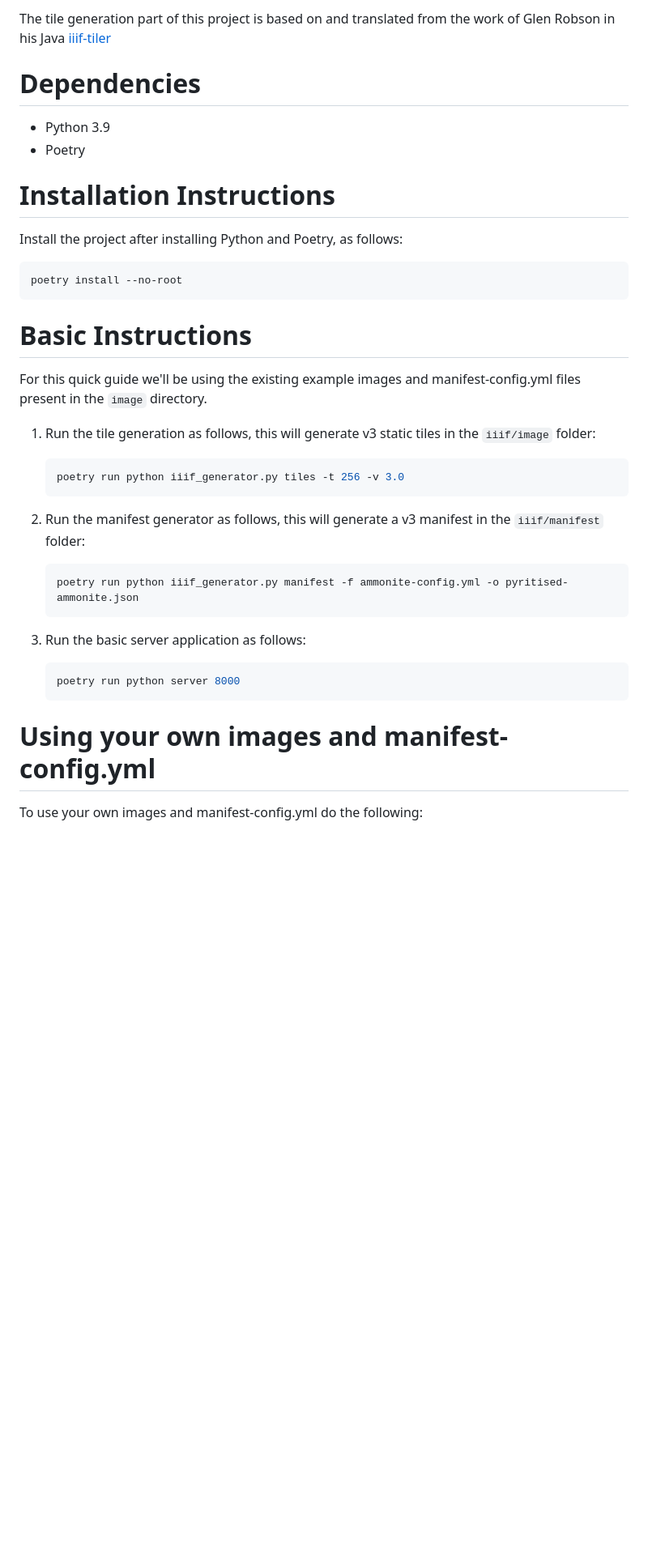
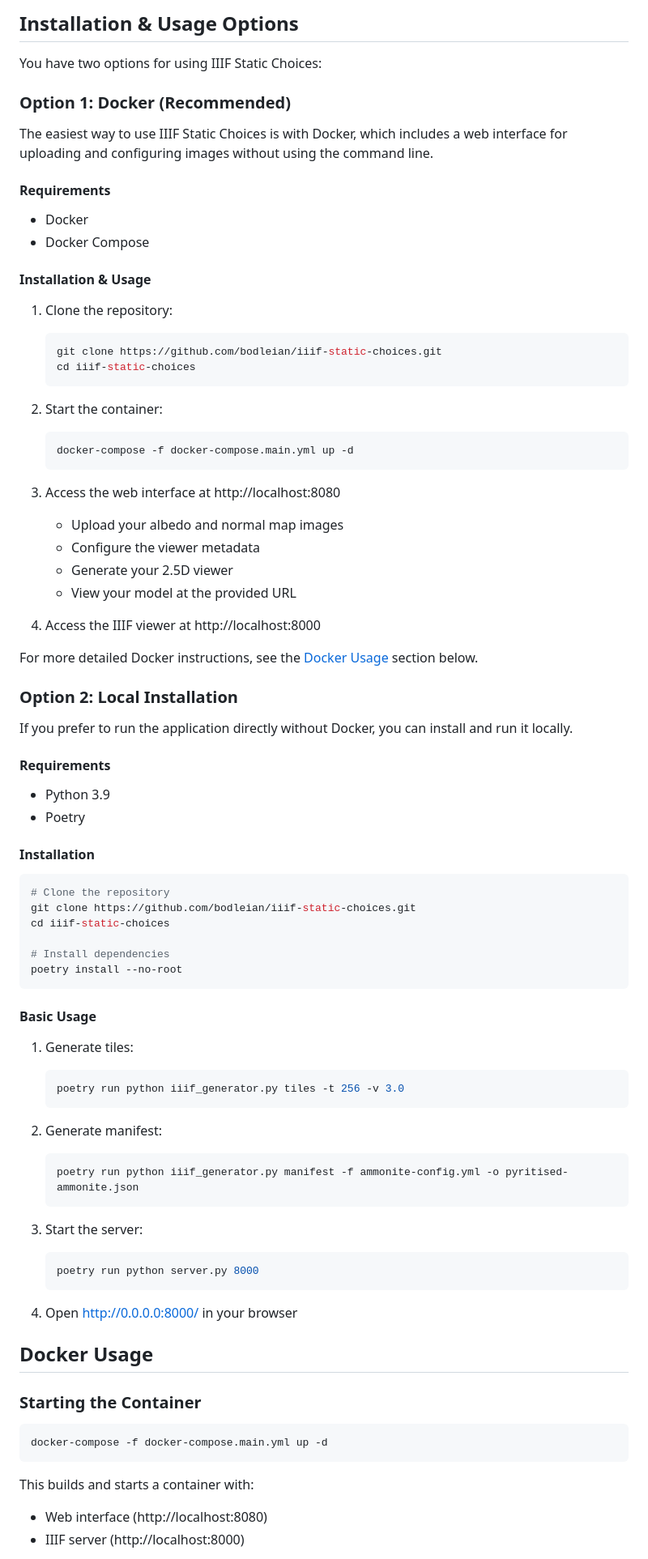
Before and after one commit to bodleian/iiif-static-choices, a Markdown page: README.md, the part around the change printed below. Shown: that part at 81% size. GitHub-like rendering; blank space fills up the shorter version.

````diff
--- a/README.md
+++ b/README.md
@@ -20,45 +19,86 @@ which are covered by their own licenses.
 
-The tile generation part of this project is based on and translated from the work of Glen Robson in his Java [iiif-tiler](https://github.com/glenrobson/iiif-tiler)
+## Installation & Usage Options
 
-Dependencies
-===
+You have two options for using IIIF Static Choices:
 
+### Option 1: Docker (Recommended)
+
+The easiest way to use IIIF Static Choices is with Docker, which includes a web interface for uploading and configuring images without using the command line.
+
+#### Requirements
+- Docker
+- Docker Compose
+
+#### Installation & Usage
+
+1. Clone the repository:
+   ```bash
+   git clone https://github.com/bodleian/iiif-static-choices.git
+   cd iiif-static-choices
+   ```
+
+2. Start the container:
+   ```bash
+   docker-compose -f docker-compose.main.yml up -d
+   ```
+
+3. Access the web interface at http://localhost:8080
+   - Upload your albedo and normal map images
+   - Configure the viewer metadata
+   - Generate your 2.5D viewer
+   - View your model at the provided URL
+
+4. Access the IIIF viewer at http://localhost:8000
+
+For more detailed Docker instructions, see the [Docker Usage](#docker-usage) section below.
+
+### Option 2: Local Installation
+
+If you prefer to run the application directly without Docker, you can install and run it locally.
+
+#### Requirements
 - Python 3.9
 - Poetry
 
-Installation Instructions
-===
-
-Install the project after installing Python and Poetry, as follows:
+#### Installation
 
 ```bash
+# Clone the repository
+git clone https://github.com/bodleian/iiif-static-choices.git
+cd iiif-static-choices
+
+# Install dependencies
 poetry install --no-root
 ```
 
-Basic Instructions
-===
+#### Basic Usage
 
-For this quick guide we'll be using the existing example images and manifest-config.yml files present in the `image` directory.
+1. Generate tiles:
+   ```bash
+   poetry run python iiif_generator.py tiles -t 256 -v 3.0
+   ```
 
-1. Run the tile generation as follows, this will generate v3 static tiles in the `iiif/image` folder:
+2. Generate manifest:
+   ```bash
+   poetry run python iiif_generator.py manifest -f ammonite-config.yml -o pyritised-ammonite.json
+   ```
 
-    ```bash
-    poetry run python iiif_generator.py tiles -t 256 -v 3.0
-    ```
-2. Run the manifest generator as follows, this will generate a v3 manifest in the `iiif/manifest` folder:
+3. Start the server:
+   ```bash
+   poetry run python server.py 8000
+   ```
 
-    ```bash
-    poetry run python iiif_generator.py manifest -f ammonite-config.yml -o pyritised-ammonite.json
-    ```
+4. Open http://0.0.0.0:8000/ in your browser
 
-3. Run the basic server application as follows:
+## Docker Usage
 
-    ```bash
-    poetry run python server 8000
-    ```
+### Starting the Container
 
-Using your own images and manifest-config.yml
-===
+```bash
+docker-compose -f docker-compose.main.yml up -d
+```
 
-To use your own images and manifest-config.yml do the following:
+This builds and starts a container with:
+- Web interface (http://localhost:8080)
+- IIIF server (http://localhost:8000)
 
````
Also changed, not shown: other parts of README.md (+179 -26 lines).
